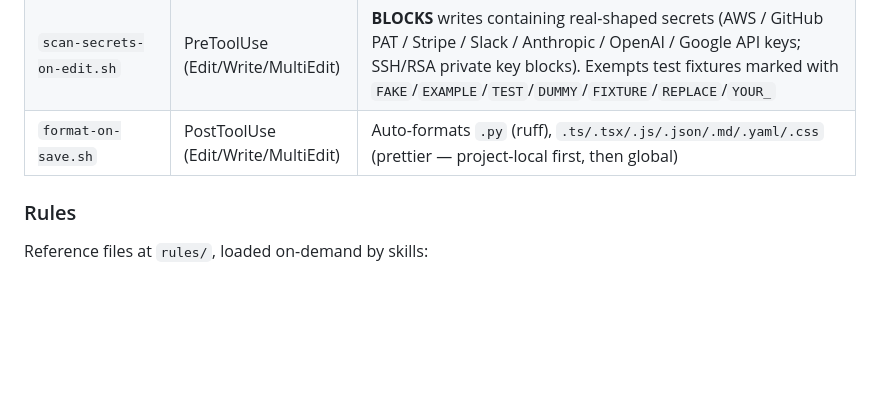
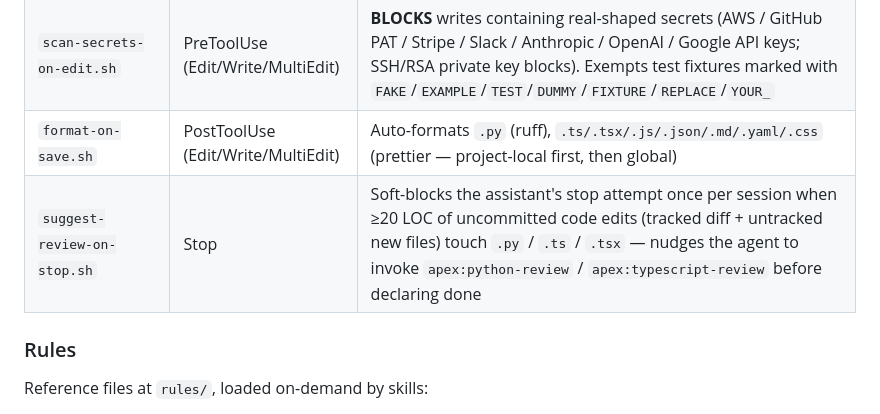
Before and after one commit to vancourse/apex, a Markdown page: README.md, the part around the change. Drawn GitHub-style; blank space fills up the shorter version.

Commit message:
docs: address Copilot round-2 review on #23
Add suggest-review-on-stop.sh to README's "### Hooks" table — the canonical
discoverability surface for apex hooks. Copilot flagged that the new hook
only appeared in FLOW.md's HOOKS box, not in README's table, making the
new behavior harder to find for users reading the README.

(CHANGELOG.md is a historical record and is updated at release time, not
per-PR — left untouched.)

Co-Authored-By: Claude Opus 4.7 <noreply@anthropic.com>

```diff
--- a/README.md
+++ b/README.md
@@ -85,6 +85,7 @@ Everything else listed in the Skills table above is a **skill that fires automat
 | `guard-destructive.sh` | PreToolUse (Bash) | Blocks `rm -rf` on root/home/parent, force-push to main, `--no-verify` commits, `.env` writes, `git reset --hard origin` |
 | `scan-secrets-on-edit.sh` | PreToolUse (Edit/Write/MultiEdit) | **BLOCKS** writes containing real-shaped secrets (AWS / GitHub PAT / Stripe / Slack / Anthropic / OpenAI / Google API keys; SSH/RSA private key blocks). Exempts test fixtures marked with `FAKE`/`EXAMPLE`/`TEST`/`DUMMY`/`FIXTURE`/`REPLACE`/`YOUR_` |
 | `format-on-save.sh` | PostToolUse (Edit/Write/MultiEdit) | Auto-formats `.py` (ruff), `.ts/.tsx/.js/.json/.md/.yaml/.css` (prettier — project-local first, then global) |
+| `suggest-review-on-stop.sh` | Stop | Soft-blocks the assistant's stop attempt once per session when ≥20 LOC of uncommitted code edits (tracked diff + untracked new files) touch `.py` / `.ts` / `.tsx` — nudges the agent to invoke `apex:python-review` / `apex:typescript-review` before declaring done |
 
 ### Rules
 
```
